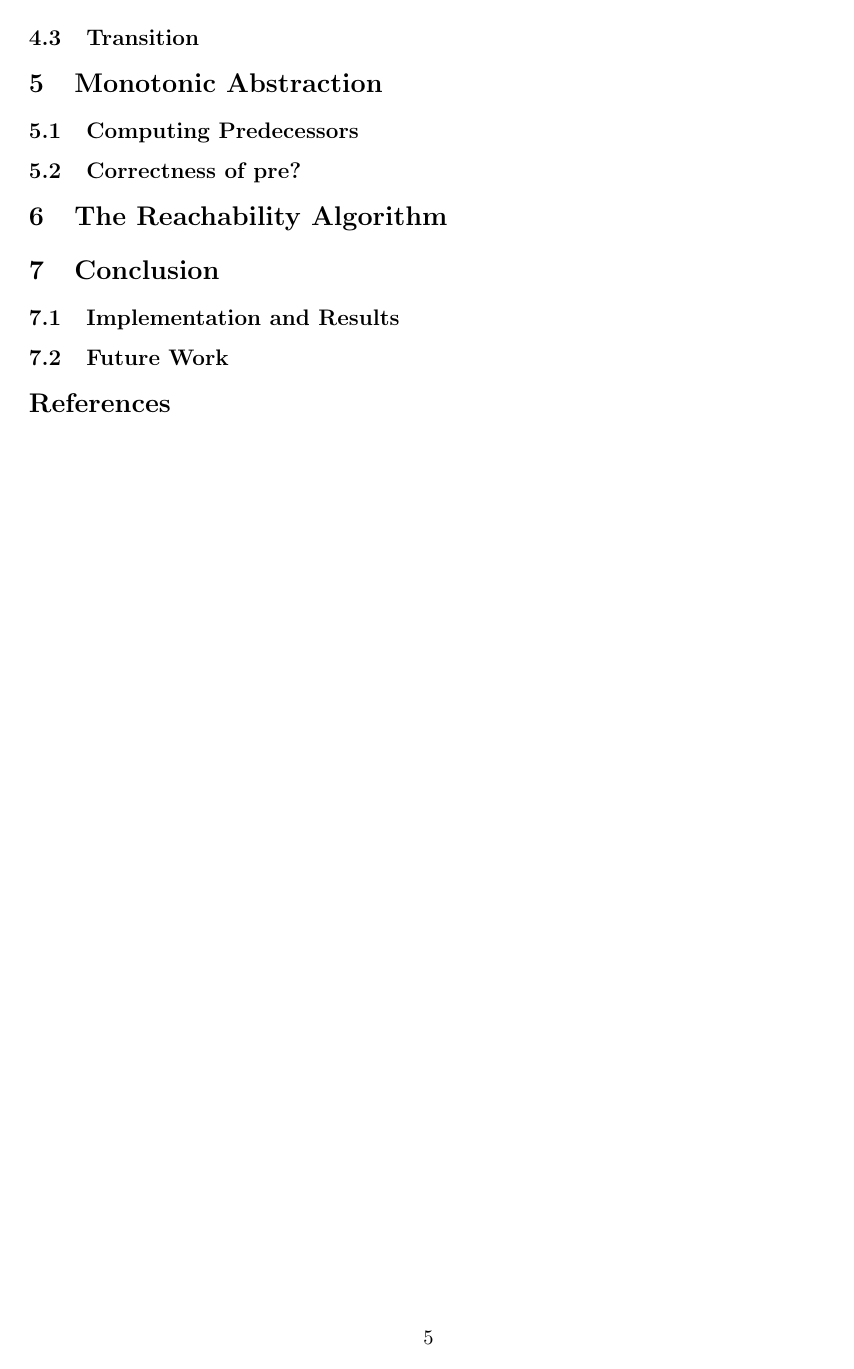
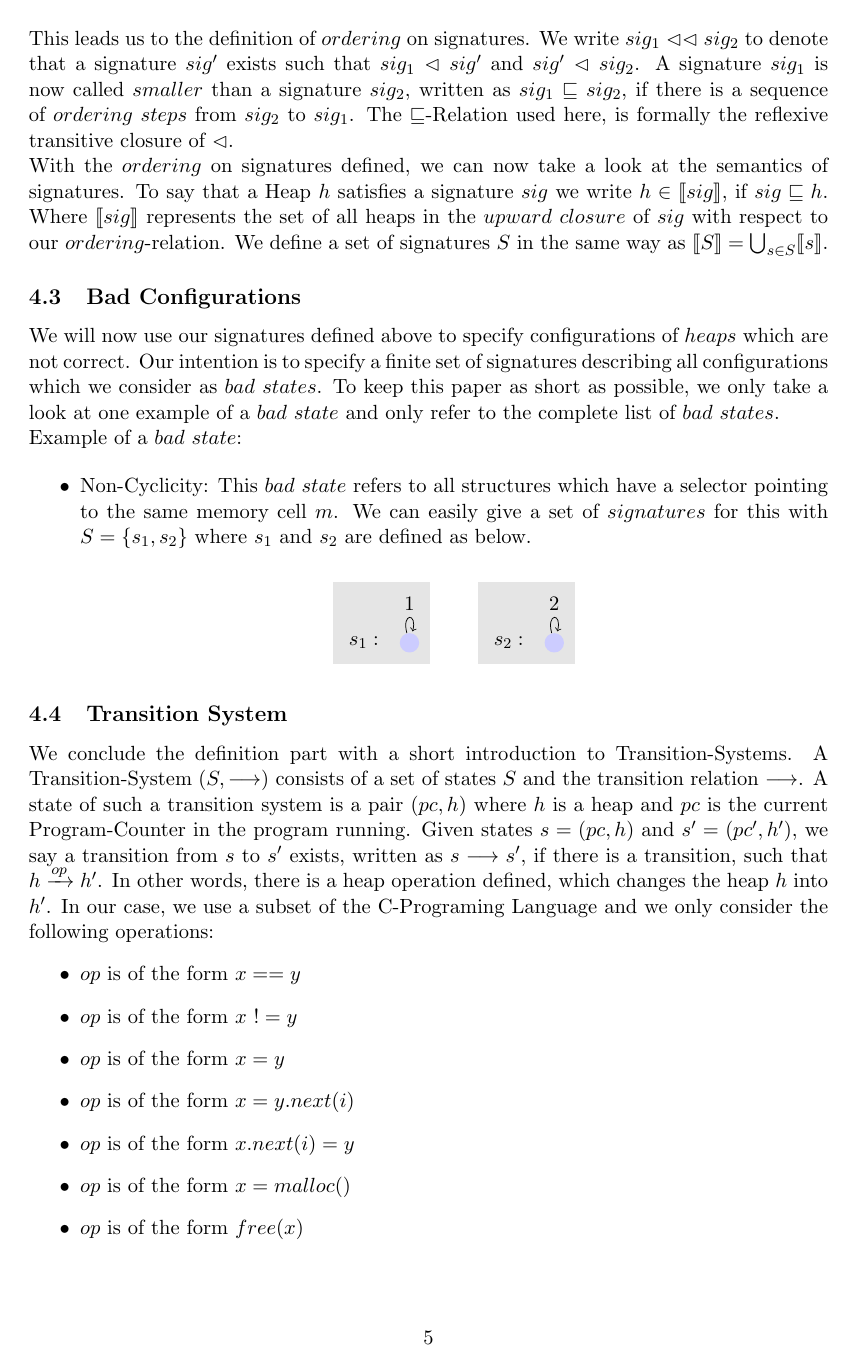
Before and after one commit to incremented/verification-seminar, LaTeX slides (Ausarbeitung/main.tex, which reads Ausarbeitung/seminarpaper.cls, Ausarbeitung/topic.tex): page 5 of 5 before the commit and page 5 of 6 after it. Compiled offline with pdfLaTeX.

Commit message:
Definitions done

```diff
--- a/Ausarbeitung/seminarpaper.cls
+++ b/Ausarbeitung/seminarpaper.cls
@@ -20,10 +20,12 @@
 \usepackage{enumerate}
 \usepackage{newalg}
 \usepackage{verbatim}
+\usepackage{stmaryrd}
 
 \usepackage[pdfpagelabels=true,linktocpage]{hyperref}
 
 \usepackage{tikz}
+\usetikzlibrary{backgrounds}
 \usetikzlibrary{arrows,decorations.pathmorphing,positioning,fit,trees,shapes}
 
 \usepackage{listings}
--- a/Ausarbeitung/topic.tex
+++ b/Ausarbeitung/topic.tex
@@ -107,16 +109,69 @@ from the application of one of the following operations:
 
 \end{itemize}
 % TODO: Reference!
+\noindent
+This leads us to the definition of $ordering$ on signatures. We write $sig_1 \vartriangleleft \vartriangleleft sig_2$ to denote
+that a signature $sig'$ exists such that $sig_1 \vartriangleleft sig'$ and $sig' \vartriangleleft sig_2$.
+A signature $sig_1$ is now called $smaller$ than a signature $sig_2$, written as $sig_1 \sqsubseteq sig_2$, if there is
+a sequence of $ordering$ $steps$ from $sig_2$ to $sig_1$. The $\sqsubseteq$-Relation used here, is formally the reflexive transitive
+closure of $\vartriangleleft$.\\
+With the $ordering$ on signatures defined, we can now take a look at the semantics of signatures.
+To say that a Heap $h$ satisfies a signature $sig$ we write $h \in \llbracket sig \rrbracket$, if $sig \sqsubseteq h$.
+Where $\llbracket sig \rrbracket$ represents the set of all heaps in the $upward$ $closure$ of $sig$ with respect to our
+$ordering$-relation. We define a set of signatures $S$ in the same way as
+$\llbracket S \rrbracket = \bigcup_{s \in S} \llbracket s \rrbracket$.
 
+\subsection{Bad Configurations}
+We will now use our signatures defined above to specify configurations of $heaps$ which are not correct.
+Our intention is to specify a finite set of signatures describing all configurations which we consider as $bad$ $states$.
+To keep this paper as short as possible, we only take a look at one example of a $bad$ $state$ and only refer to the complete
+list of $bad$ $states$.\\
+% TODO: Reference!
+Example of a $bad$ $state$:
 
+\begin{itemize}
 
-\subsection{Transition}
+	\item Non-Cyclicity: This $bad$ $state$ refers to all structures which have a selector pointing to the same memory cell $m$.
+		We can easily give a set of $signatures$ for this with $S = \{s_1, s_2\}$ where $s_1$ and $s_2$ are defined as below.
 
+	\begin{center}
+		\begin{tikzpicture}
+		  [scale=.8,auto=left,main node/.style={circle,fill=blue!20}, background rectangle/.style={fill=gray!20}, show background rectangle]
+		  \node[main node] (1) {};
+		  \node[text width=1cm, anchor=ost, left] at (0,0) {$s_1:$};
+		  \path (1) edge [loop above] node {1} (1);
+		\end{tikzpicture}
+		\qquad
+		\begin{tikzpicture}
+		  [scale=.8,auto=right,main node/.style={circle,fill=blue!20}, background rectangle/.style={fill=gray!20}, show background rectangle]
+		  \node[main node] (1) {};
+		  \node[text width=1cm, anchor=ost, left] at (0,0) {$s_2:$};
 
+		  \path (1) edge [loop above] node {2} (1);
+			\end{tikzpicture}
+	\end{center}
+\end{itemize}
+% TODO: edges thicker
 
-
+\subsection{Transition System}
+We conclude the definition part with a short introduction to Transition-Systems. A Transition-System $(S, \longrightarrow)$ consists
+of a set of states $S$ and the transition relation $\longrightarrow$. A state of such a transition system is a pair $(pc, h)$ where
+$h$ is a heap and $pc$ is the current Program-Counter in the program running. Given states $s = (pc, h)$ and $s' = (pc', h')$, we
+say a transition from $s$ to $s'$ exists, written as $s \longrightarrow s'$, if there is a transition, such that
+$h \xrightarrow{op} h'$. In other words, there is a heap operation defined, which changes the heap $h$ into $h'$. In our case,
+we use a subset of the C-Programing Language and we only consider the following operations:
+\begin{itemize}
+	\item $op$ is of the form $x == y$
+	\item $op$ is of the form $x$ $!= y$
+	\item $op$ is of the form $x = y$
+	\item $op$ is of the form $x = y.next(i)$
+	\item $op$ is of the form $x.next(i) = y$
+	\item $op$ is of the form $x = malloc()$
+	\item $op$ is of the form $free(x)$
+\end{itemize}
 
 \section{Monotonic Abstraction}
+
 
 \subsection{Computing Predecessors}
 
```
Also changed, not shown: Ausarbeitung/abstract.tex (+1 -0 lines), Ausarbeitung/conclusion.tex (+1 -0 lines), Ausarbeitung/introduction.tex (+1 -0 lines), Ausarbeitung/preliminaries.tex (+1 -0 lines), Ausarbeitung/topic.tex (6 more changed lines), 1 other file.
